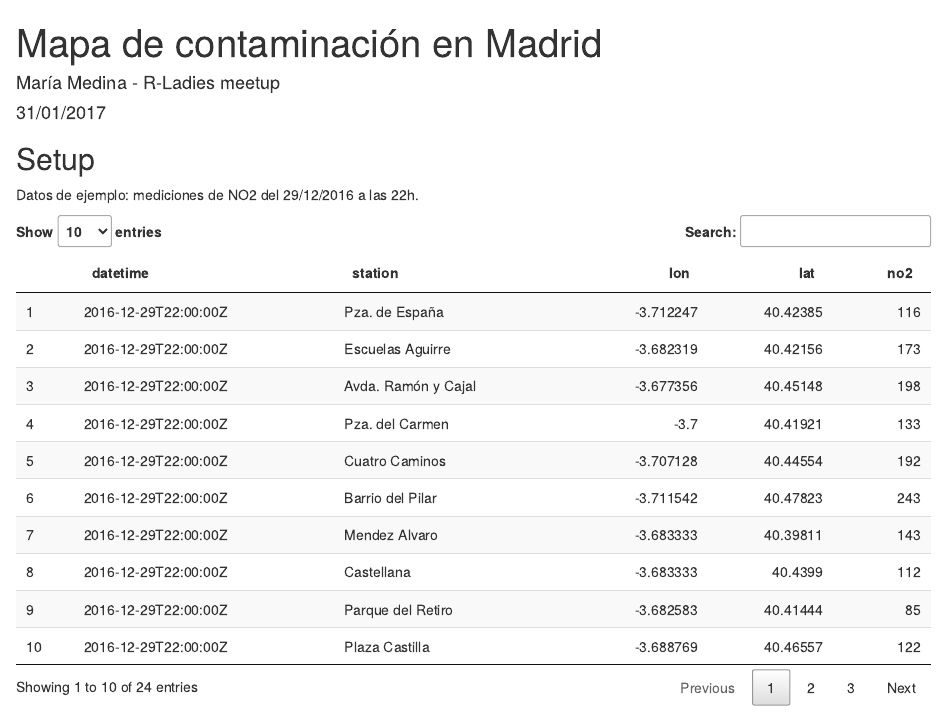
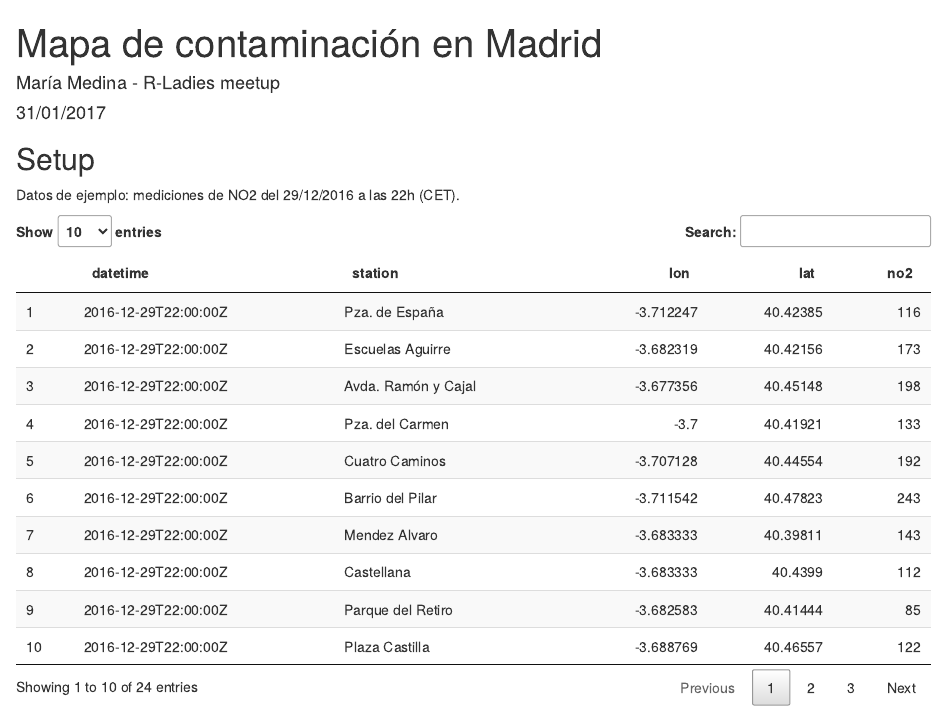
Before and after one commit to mariamedp/rladies-negocio, an R Markdown document (airpollution_map.Rmd): the page in a window 1100 px wide, from its top. Rendered offline with R 4.5, knitr and Pandoc, with nearby package versions; some code elsewhere in the file could not run offline.

Commit message:
Map viz example

````diff
--- a/airpollution_map.Rmd
+++ b/airpollution_map.Rmd
@@ -30,7 +30,7 @@ UMBRAL_INFORMACION <- 180
 
 ```
 
-Datos de ejemplo: mediciones de NO2 del 29/12/2016 a las 22h.
+Datos de ejemplo: mediciones de NO2 del 29/12/2016 a las 22h (CET).
 ```{r, echo=FALSE, results='asis'}
 DT::datatable(airp_measures)
 ```
````
Also changed, not shown: airpollution_map.html.
